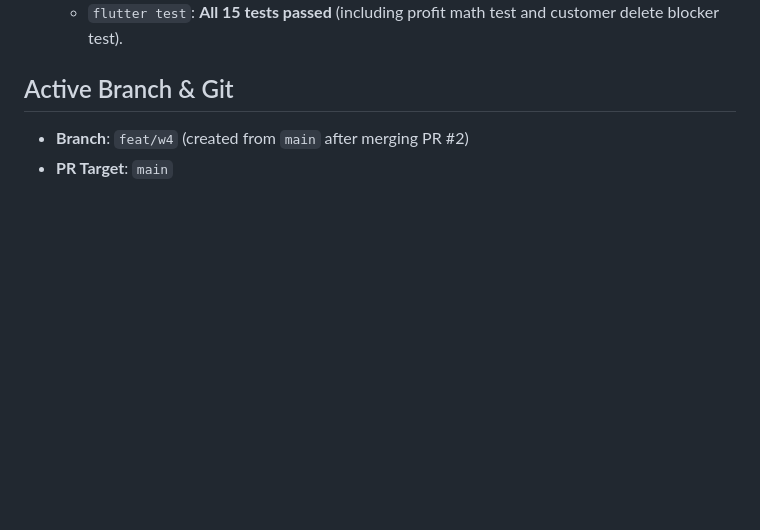
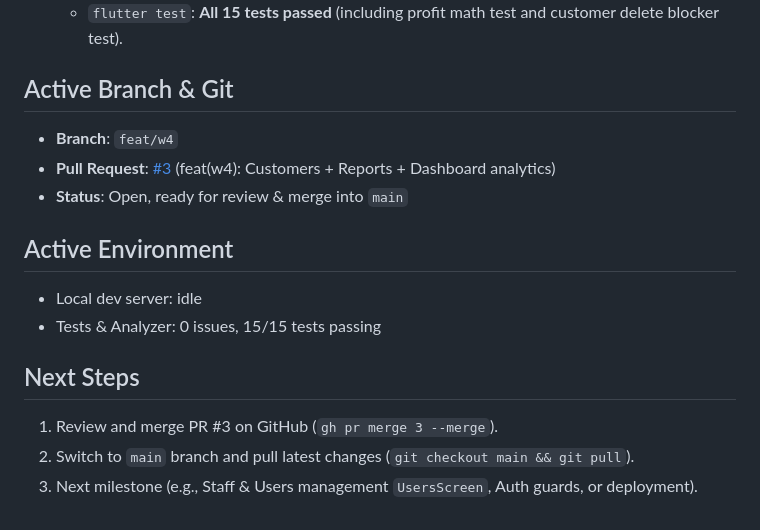
Before and after one commit to Ny-Panha/mart-pos, a Markdown page: .agents/STATE.md, the part around the change. Drawn GitHub-style; blank space fills up the shorter version.

Commit message:
docs: update shared state with PR #3 details

```diff
--- a/.agents/STATE.md
+++ b/.agents/STATE.md
@@ -26,5 +26,15 @@
    - `flutter test`: **All 15 tests passed** (including profit math test and customer delete blocker test).
 
 ## Active Branch & Git
-- **Branch**: `feat/w4` (created from `main` after merging PR #2)
-- **PR Target**: `main`
+- **Branch**: `feat/w4`
+- **Pull Request**: [#3](https://github.com/Ny-Panha/mart-pos/pull/3) (feat(w4): Customers + Reports + Dashboard analytics)
+- **Status**: Open, ready for review & merge into `main`
+
+## Active Environment
+- Local dev server: idle
+- Tests & Analyzer: 0 issues, 15/15 tests passing
+
+## Next Steps
+1. Review and merge PR #3 on GitHub (`gh pr merge 3 --merge`).
+2. Switch to `main` branch and pull latest changes (`git checkout main && git pull`).
+3. Next milestone (e.g., Staff & Users management `UsersScreen`, Auth guards, or deployment).
```
